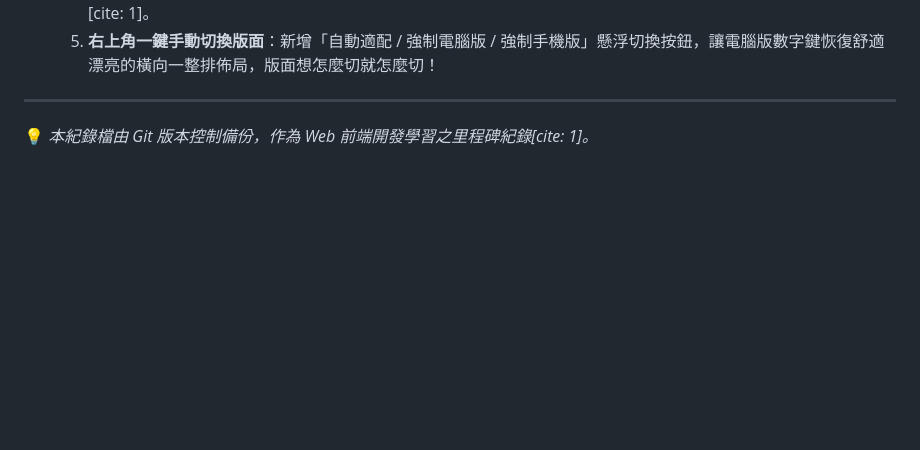
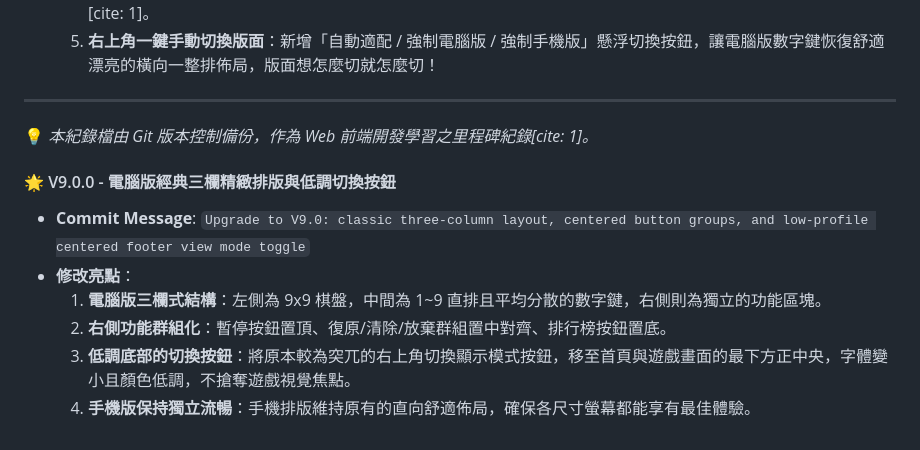
Before and after one commit to ntpcbaechu/python-sudoku, a Markdown page: CHANGELOG.md, the part around the change. Drawn GitHub-style; blank space fills up the shorter version.

Commit message:
Update CHANGELOG.md with V9.0 classic three-column layout and footer toggle features

```diff
--- a/CHANGELOG.md
+++ b/CHANGELOG.md
@@ -84,3 +84,11 @@
 ---
 
 💡 *本紀錄檔由 Git 版本控制備份，作為 Web 前端開發學習之里程碑紀錄[cite: 1]。*
+
+#### 🌟 V9.0.0 - 電腦版經典三欄精緻排版與低調切換按鈕
+- **Commit Message**: `Upgrade to V9.0: classic three-column layout, centered button groups, and low-profile centered footer view mode toggle`
+- **修改亮點**：
+  1. **電腦版三欄式結構**：左側為 9x9 棋盤，中間為 1~9 直排且平均分散的數字鍵，右側則為獨立的功能區塊。
+  2. **右側功能群組化**：暫停按鈕置頂、復原/清除/放棄群組置中對齊、排行榜按鈕置底。
+  3. **低調底部的切換按鈕**：將原本較為突兀的右上角切換顯示模式按鈕，移至首頁與遊戲畫面的最下方正中央，字體變小且顏色低調，不搶奪遊戲視覺焦點。
+  4. **手機版保持獨立流暢**：手機排版維持原有的直向舒適佈局，確保各尺寸螢幕都能享有最佳體驗。
```
